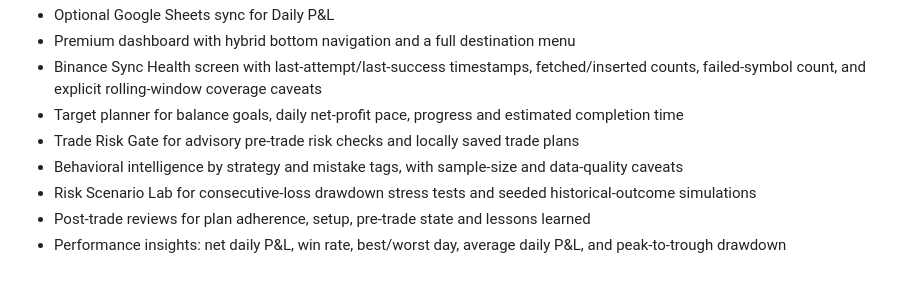
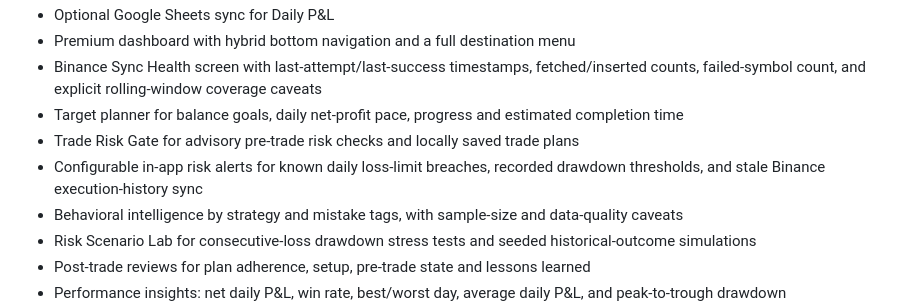
Before and after one commit to Bhushank2k/risk-tracker, a Markdown page: README.md, the part around the change. Rendered like a GitHub page; blank space fills up the shorter version.

Commit message:
Document configurable risk alerts

```diff
--- a/README.md
+++ b/README.md
@@ -15,6 +15,7 @@ A native Android app built with Kotlin and Jetpack Compose for crypto-futures ri
 - Binance Sync Health screen with last-attempt/last-success timestamps, fetched/inserted counts, failed-symbol count, and explicit rolling-window coverage caveats
 - Target planner for balance goals, daily net-profit pace, progress and estimated completion time
 - Trade Risk Gate for advisory pre-trade risk checks and locally saved trade plans
+- Configurable in-app risk alerts for known daily loss-limit breaches, recorded drawdown thresholds, and stale Binance execution-history sync
 - Behavioral intelligence by strategy and mistake tags, with sample-size and data-quality caveats
 - Risk Scenario Lab for consecutive-loss drawdown stress tests and seeded historical-outcome simulations
 - Post-trade reviews for plan adherence, setup, pre-trade state and lessons learned
```
